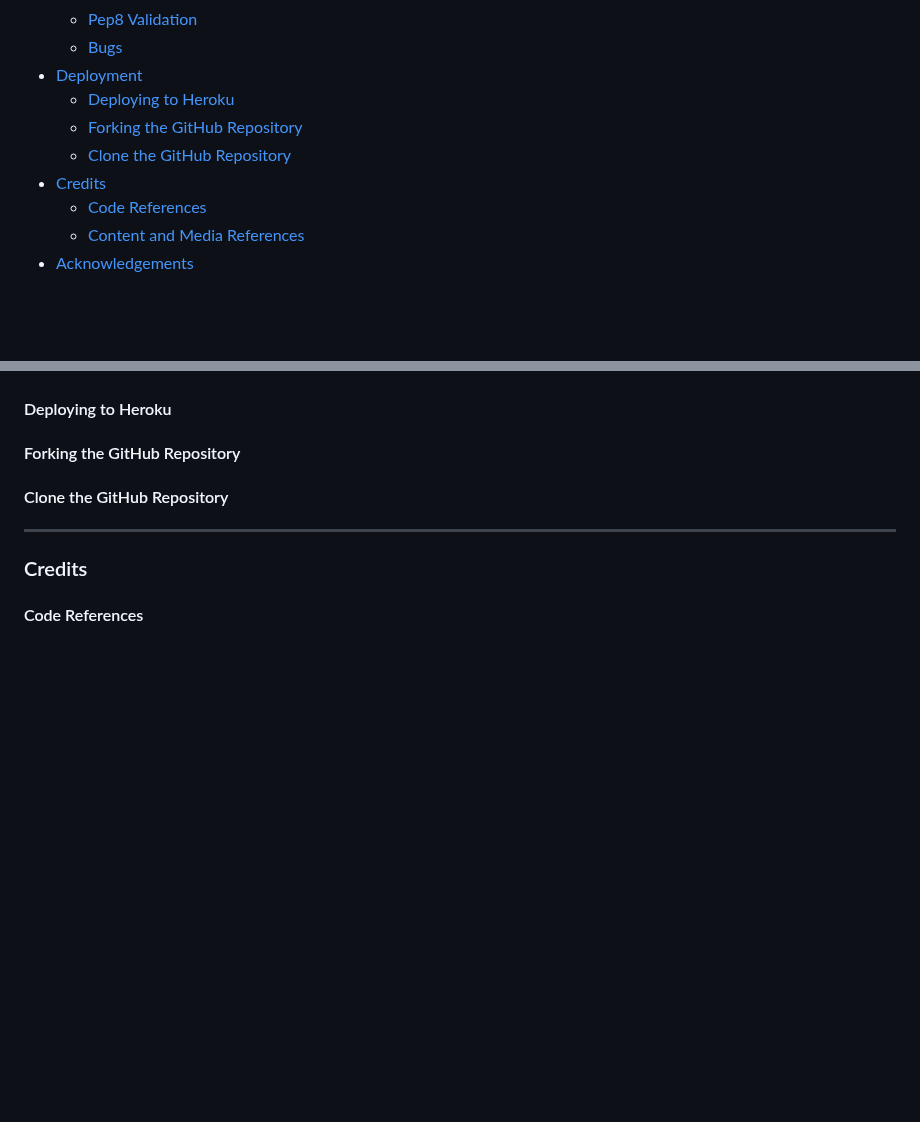
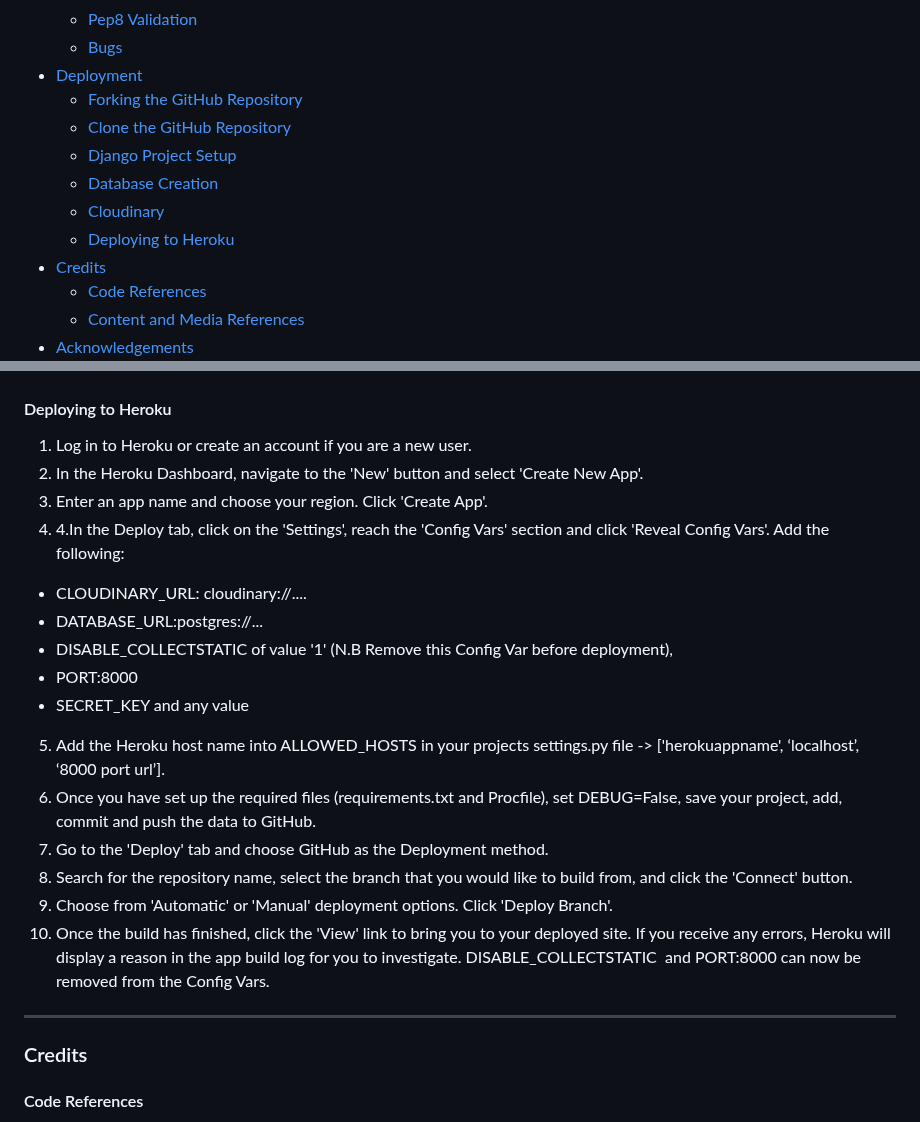
Before and after one commit to abigail-ryan/serenity-day-spa, a Markdown page: README.md, 2 parts joined by grey strips. Rendered like a GitHub page; blank space fills up the shorter version.

Commit message:
Add content to deployment sectin of README

```diff
--- a/README.md
+++ b/README.md
@@ -46,9 +46,12 @@ Unregistered users of this site can access all the information they need to know
   * [Pep8 Validation](#pep8-validation)
   * [Bugs](#bugs)
 * [Deployment](#deployment)
-  * [Deploying to Heroku](#Deploying-to-heroku)
   * [Forking the GitHub Repository](#forking-the-github-repository)
   * [Clone the GitHub Repository](#clone-the-github-repository)
+  * [Django Project Setup](#django-project-setup)
+  * [Database Creation](#database-creation)
+  * [Cloudinary](#cloudinary)
+  * [Deploying to Heroku](#Deploying-to-heroku)
 * [Credits](#credits)
   * [Code References](#code-references)
   * [Content and Media References](#content-and-media-references)
@@ -511,6 +579,20 @@ ___
 #### Deploying to Heroku
-#### Forking the GitHub Repository
-#### Clone the GitHub Repository
+
+1. Log in to Heroku or create an account if you are a new user.
+2. In the Heroku Dashboard, navigate to the 'New' button and select 'Create New App'.
+3. Enter an app name and choose your region. Click 'Create App'.
+4. 4.In the Deploy tab, click on the 'Settings', reach the 'Config Vars' section and click 'Reveal Config Vars'. Add the following:
+ * CLOUDINARY_URL: cloudinary://....
+ * DATABASE_URL:postgres://...
+ * DISABLE_COLLECTSTATIC of value '1' (N.B Remove this Config Var before deployment),
+ * PORT:8000
+ * SECRET_KEY and any value
+5. Add the Heroku host name into ALLOWED_HOSTS in your projects settings.py file -> ['herokuappname', ‘localhost’, ‘8000 port url’].
+6. Once you have set up the required files (requirements.txt and Procfile), set DEBUG=False, save your project, add, commit and push the data to GitHub.
+7. Go to the 'Deploy' tab and choose GitHub as the Deployment method.
+8. Search for the repository name, select the branch that you would like to build from, and click the 'Connect' button.
+9. Choose from 'Automatic' or 'Manual' deployment options. Click 'Deploy Branch'.
+10. Once the build has finished, click the 'View' link to bring you to your deployed site. If you receive any errors, Heroku will display a reason in the app build log for you to investigate. DISABLE_COLLECTSTATIC  and PORT:8000 can now be removed from the Config Vars.
 
 ___
 
```
Also changed, not shown: other parts of README.md (+65 -0 lines).
